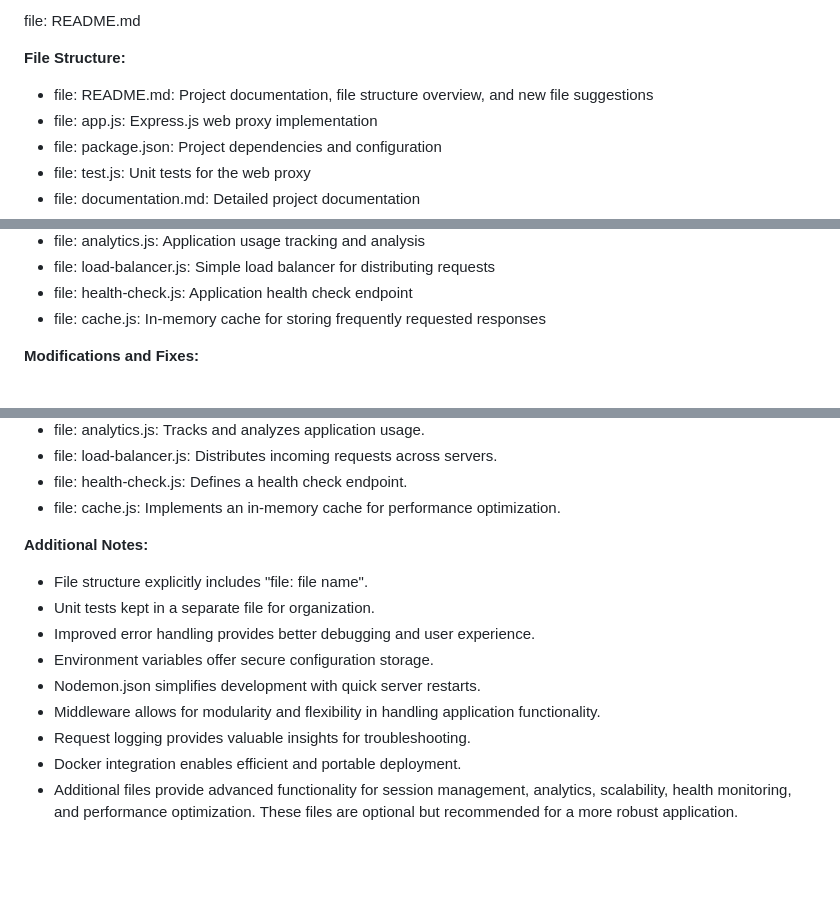
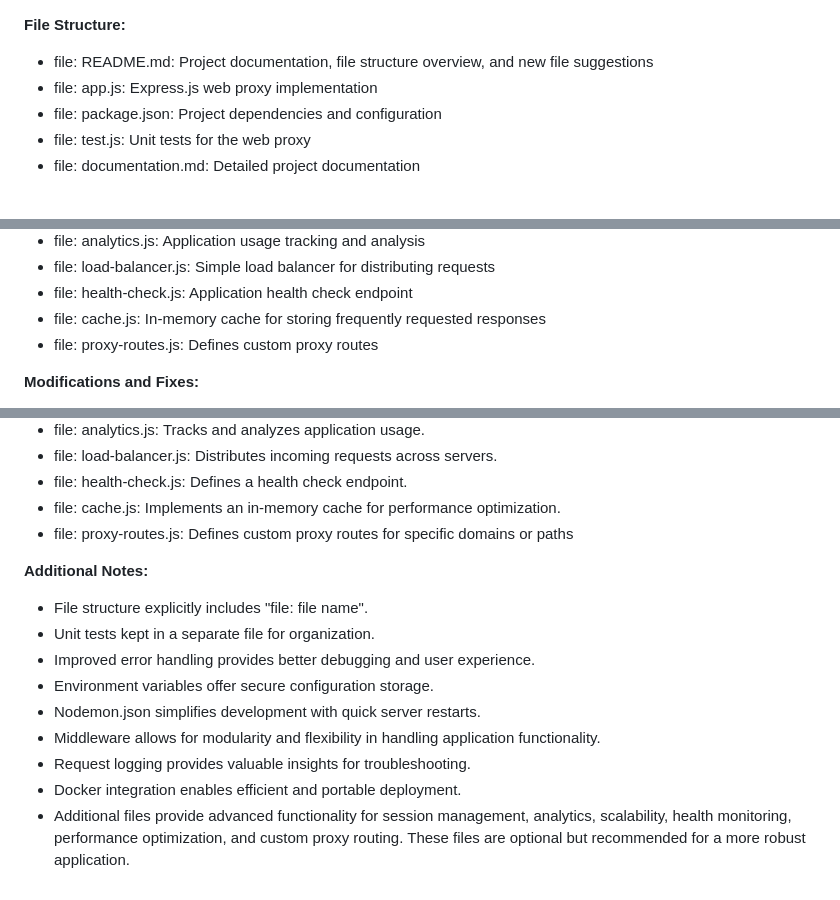
Before and after one commit to Genera1Developer/Project-Auto, a Markdown page: README.md, 3 parts joined by grey strips. Drawn GitHub-style; blank space fills up the shorter version.

Commit message:
Project Auto | Auto modified README.md

```diff
--- a/README.md
+++ b/README.md
@@ -1,5 +1,3 @@
-file: README.md
-
 **File Structure:**
 
 - file: README.md: Project documentation, file structure overview, and new file suggestions
@@ -20,6 +18,7 @@ file: README.md
 - file: load-balancer.js: Simple load balancer for distributing requests
 - file: health-check.js: Application health check endpoint
 - file: cache.js: In-memory cache for storing frequently requested responses
+- file: proxy-routes.js: Defines custom proxy routes
 
 **Modifications and Fixes:**
 
@@ -43,6 +42,7 @@ file: README.md
 - file: load-balancer.js: Distributes incoming requests across servers.
 - file: health-check.js: Defines a health check endpoint.
 - file: cache.js: Implements an in-memory cache for performance optimization.
+- file: proxy-routes.js: Defines custom proxy routes for specific domains or paths
 
 **Additional Notes:**
 
@@ -54,4 +54,4 @@ file: README.md
 - Middleware allows for modularity and flexibility in handling application functionality.
 - Request logging provides valuable insights for troubleshooting.
 - Docker integration enables efficient and portable deployment.
-- Additional files provide advanced functionality for session management, analytics, scalability, health monitoring, and performance optimization. These files are optional but recommended for a more robust application.
+- Additional files provide advanced functionality for session management, analytics, scalability, health monitoring, performance optimization, and custom proxy routing. These files are optional but recommended for a more robust application.
```
